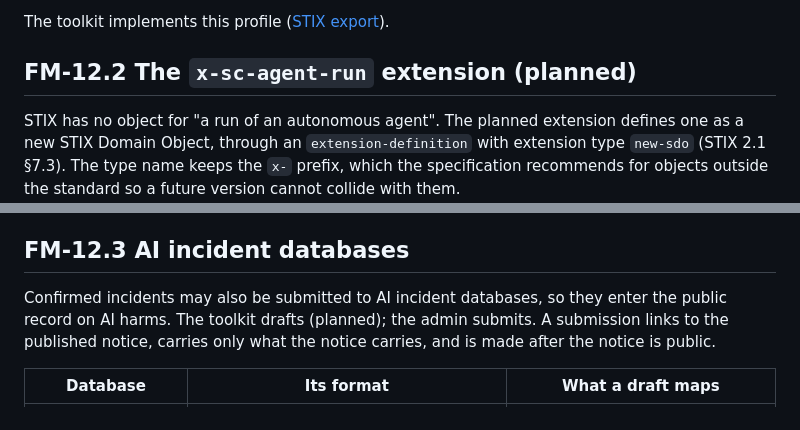
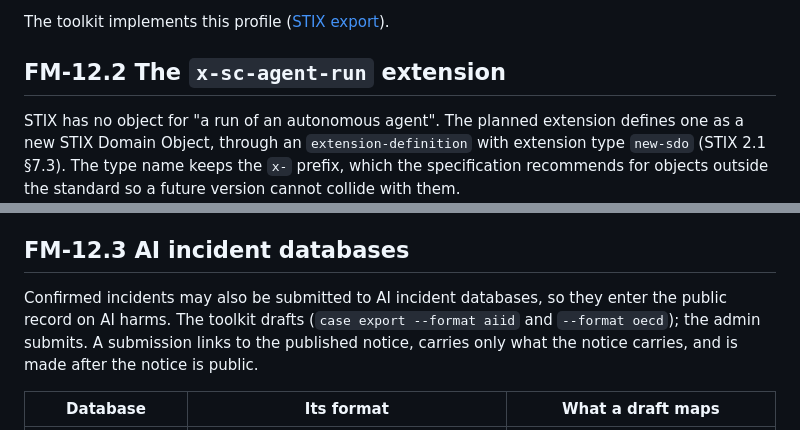
Before and after one commit to AndrewAltimit/swarmchasing, a Markdown page: docs/manual/12-interoperability.md, 2 parts joined by grey strips. GitHub-like rendering.

Commit message:
Mark the STIX extension and incident-database drafts as built in the manual
Co-Authored-By: Claude Opus 5.5 <noreply@anthropic.com>

```diff
--- a/docs/manual/12-interoperability.md
+++ b/docs/manual/12-interoperability.md
@@ -26,7 +26,7 @@ Rules of the profile:
 
 The toolkit implements this profile ([STIX export](../reference/cases.md#stix-export)).
 
-## FM-12.2 The `x-sc-agent-run` extension (planned)
+## FM-12.2 The `x-sc-agent-run` extension
 
 STIX has no object for "a run of an autonomous agent". The planned extension defines one as a new STIX Domain Object, through an `extension-definition` with extension type `new-sdo` (STIX 2.1 §7.3). The type name keeps the `x-` prefix, which the specification recommends for objects outside the standard so a future version cannot collide with them.
 
@@ -47,7 +47,7 @@ A fleet is a STIX `grouping` whose `object_refs` list its runs. Soft links betwe
 
 ## FM-12.3 AI incident databases
 
-Confirmed incidents may also be submitted to AI incident databases, so they enter the public record on AI harms. The toolkit drafts (planned); the admin submits. A submission links to the published notice, carries only what the notice carries, and is made after the notice is public.
+Confirmed incidents may also be submitted to AI incident databases, so they enter the public record on AI harms. The toolkit drafts (`case export --format aiid` and `--format oecd`); the admin submits. A submission links to the published notice, carries only what the notice carries, and is made after the notice is public.
 
 | Database | Its format | What a draft maps |
 |---|---|---|
```
